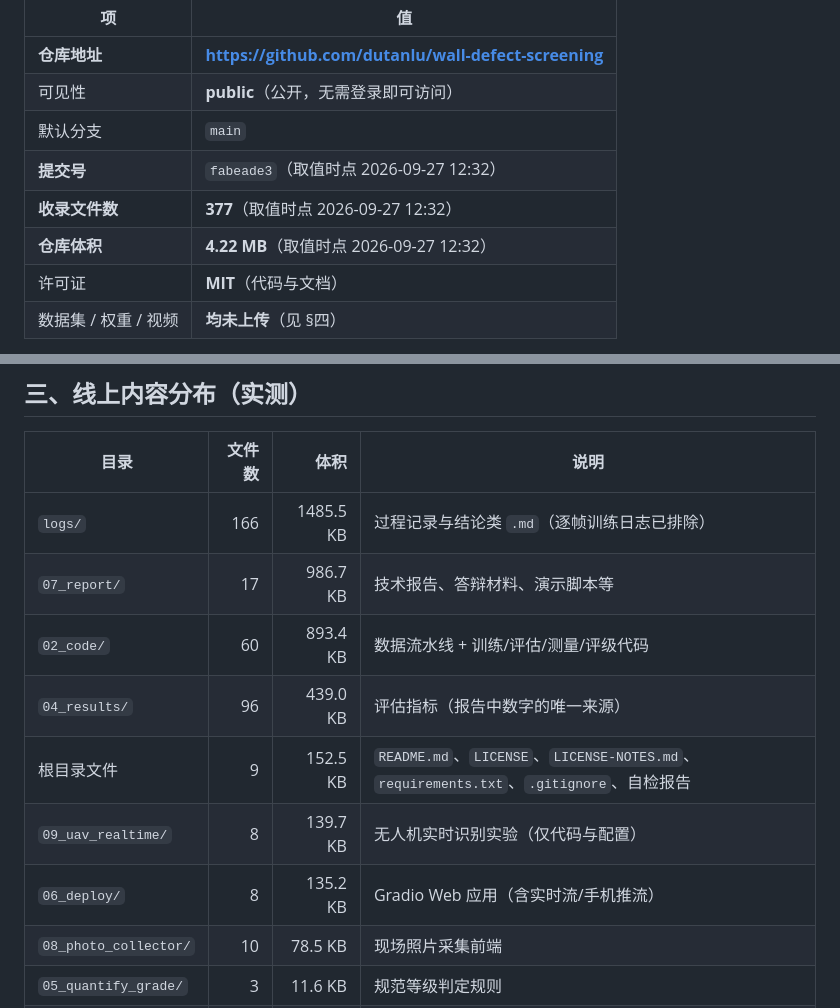
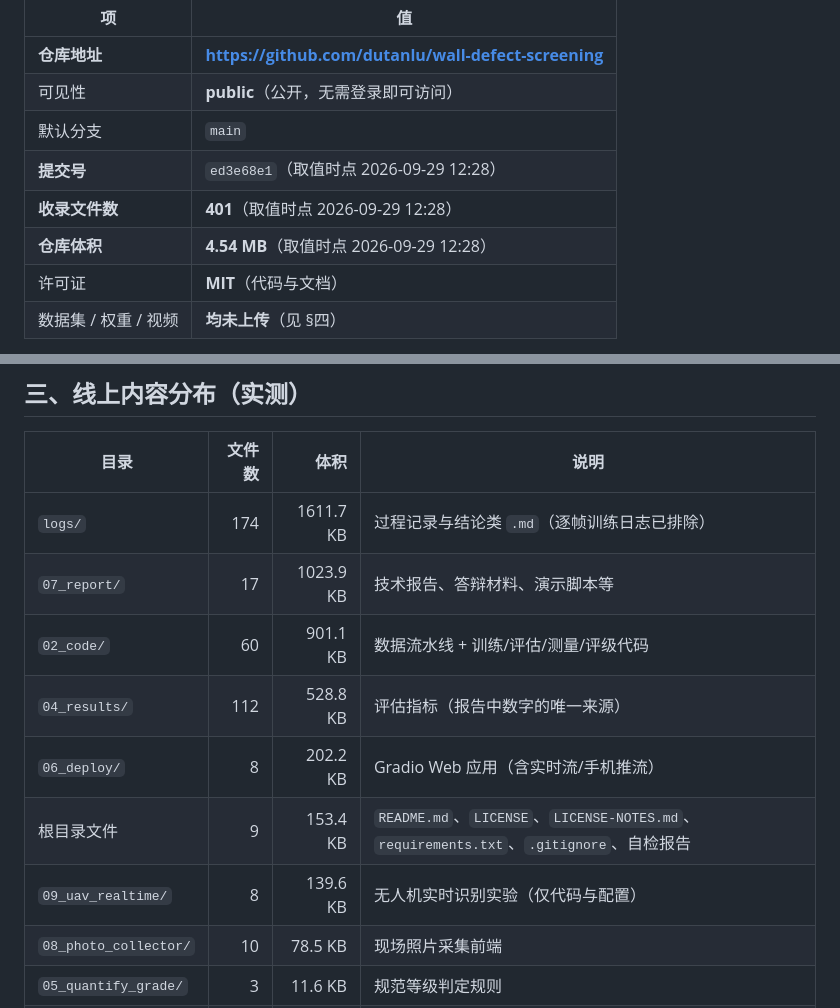
Before and after one commit to dutanlu/wall-defect-screening, a Markdown page: 07_report/开源发布记录.md, 2 parts joined by grey strips. GitHub-like rendering.

Commit message:
docs(开源): 按 API 真值同步发布记录（推送后）

```diff
--- a/07_report/开源发布记录.md
+++ b/07_report/开源发布记录.md
@@ -15,9 +15,9 @@
 | **仓库地址** | **https://github.com/dutanlu/wall-defect-screening** |
 | 可见性 | **public**（公开，无需登录即可访问） |
 | 默认分支 | `main` |
-| **提交号** | `fabeade3`（取值时点 2026-09-27 12:32） |
-| **收录文件数** | **377**（取值时点 2026-09-27 12:32） |
-| **仓库体积** | **4.22 MB**（取值时点 2026-09-27 12:32） |
+| **提交号** | `ed3e68e1`（取值时点 2026-09-29 12:28） |
+| **收录文件数** | **401**（取值时点 2026-09-29 12:28） |
+| **仓库体积** | **4.54 MB**（取值时点 2026-09-29 12:28） |
 | 许可证 | **MIT**（代码与文档） |
 | 数据集 / 权重 / 视频 | **均未上传**（见 §四） |
 
@@ -63,12 +63,12 @@ curl -s "https://api.github.com/repos/dutanlu/wall-defect-screening/git/trees/ma
 
 | 目录 | 文件数 | 体积 | 说明 |
 |---|---:|---:|---|
-| `logs/` | 166 | 1485.5 KB | 过程记录与结论类 `.md`（逐帧训练日志已排除） |
-| `07_report/` | 17 | 986.7 KB | 技术报告、答辩材料、演示脚本等 |
-| `02_code/` | 60 | 893.4 KB | 数据流水线 + 训练/评估/测量/评级代码 |
-| `04_results/` | 96 | 439.0 KB | 评估指标（报告中数字的唯一来源） |
-| 根目录文件 | 9 | 152.5 KB | `README.md`、`LICENSE`、`LICENSE-NOTES.md`、`requirements.txt`、`.gitignore`、自检报告 |
-| `09_uav_realtime/` | 8 | 139.7 KB | 无人机实时识别实验（仅代码与配置） |
-| `06_deploy/` | 8 | 135.2 KB | Gradio Web 应用（含实时流/手机推流） |
+| `logs/` | 174 | 1611.7 KB | 过程记录与结论类 `.md`（逐帧训练日志已排除） |
+| `07_report/` | 17 | 1023.9 KB | 技术报告、答辩材料、演示脚本等 |
+| `02_code/` | 60 | 901.1 KB | 数据流水线 + 训练/评估/测量/评级代码 |
+| `04_results/` | 112 | 528.8 KB | 评估指标（报告中数字的唯一来源） |
+| `06_deploy/` | 8 | 202.2 KB | Gradio Web 应用（含实时流/手机推流） |
+| 根目录文件 | 9 | 153.4 KB | `README.md`、`LICENSE`、`LICENSE-NOTES.md`、`requirements.txt`、`.gitignore`、自检报告 |
+| `09_uav_realtime/` | 8 | 139.6 KB | 无人机实时识别实验（仅代码与配置） |
 | `08_photo_collector/` | 10 | 78.5 KB | 现场照片采集前端 |
 | `05_quantify_grade/` | 3 | 11.6 KB | 规范等级判定规则 |
```
Also changed, not shown: other parts of 07_report/开源发布记录.md (+1 -1 lines).
